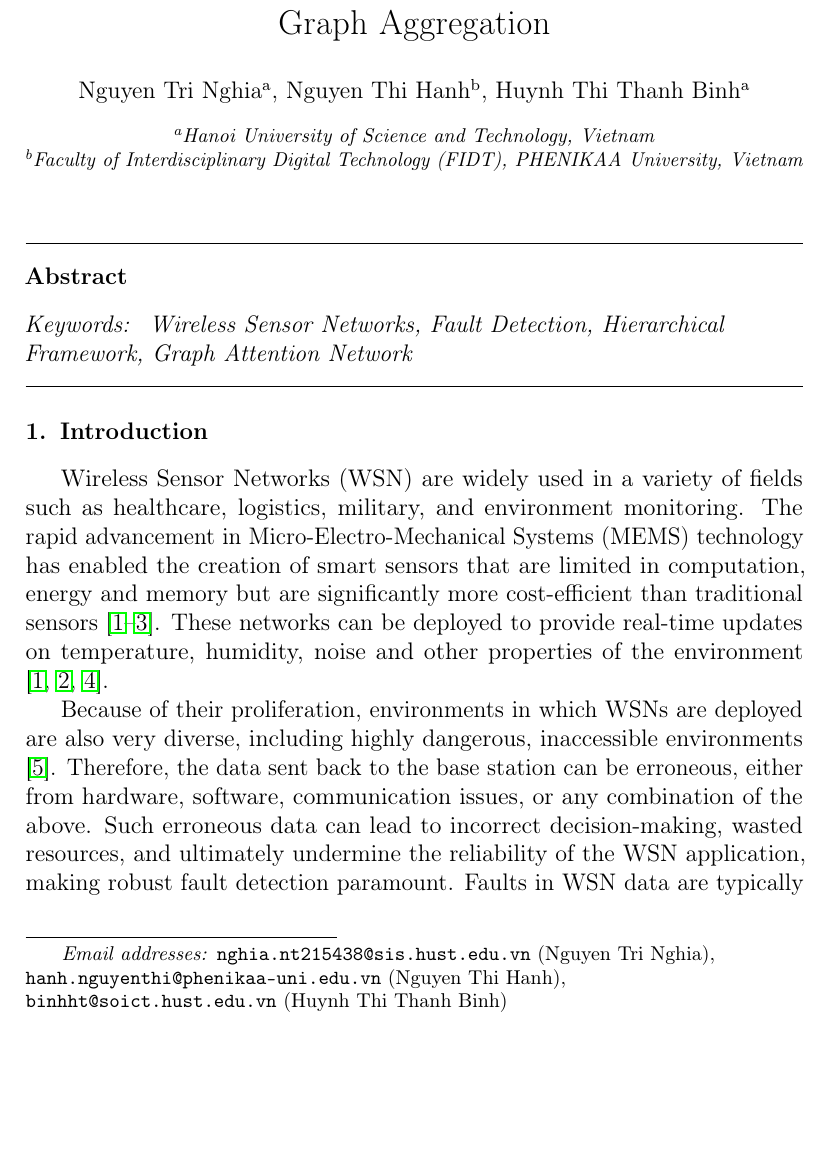
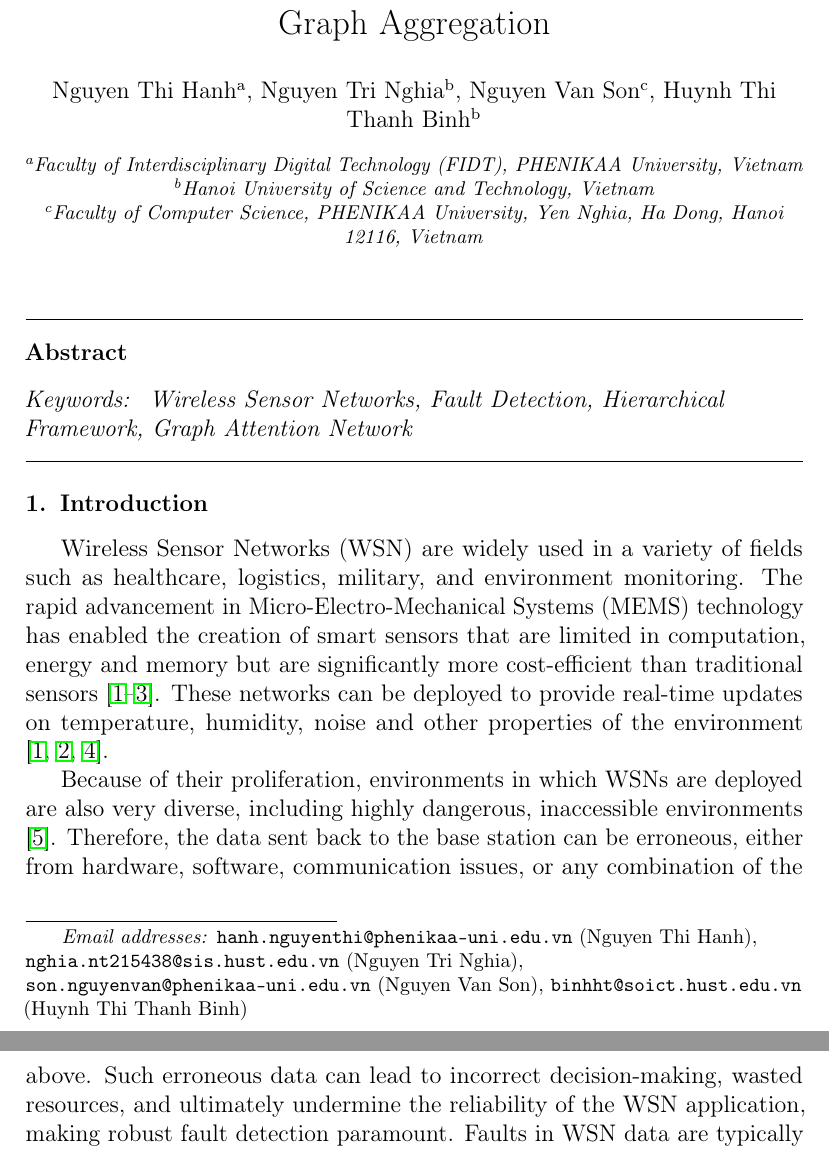
Before and after one commit to nghiant03/HiFiNet-Report, a LaTeX paper (main.tex): part of page 1 of 13 before the commit and two parts of pages 1 and 2 of 13 after it, the two joined at a grey line, cut so that both start at the same text, the shorter picture padded with empty space. Compiled offline with pdfLaTeX.

Commit message:
Change author content

```diff
--- a/main.tex
+++ b/main.tex
@@ -10,14 +10,17 @@
 
 \title{HiFiNet: Hierarchical Fault Identification in Wireless Sensor Networks via Edge‑Based Classification and Graph Aggregation}
 
+\author[pnk]{Nguyen Thi Hanh}
+\ead{hanh.nguyenthi@phenikaa-uni.edu.vn}
 \author[hust]{Nguyen Tri Nghia}
 \ead{nghia.nt215438@sis.hust.edu.vn}
-\author[pnk]{Nguyen Thi Hanh}
-\ead{hanh.nguyenthi@phenikaa-uni.edu.vn}
+\author[pk]{Nguyen Van Son}
+\ead{son.nguyenvan@phenikaa-uni.edu.vn}
 \author[hust]{Huynh Thi Thanh Binh}
 \ead{binhht@soict.hust.edu.vn}
+\address[pnk]{Faculty of Interdisciplinary Digital Technology (FIDT), PHENIKAA University, Vietnam}
 \address[hust]{Hanoi University of Science and Technology, Vietnam}
-\address[pnk]{Faculty of Interdisciplinary Digital Technology (FIDT), PHENIKAA University, Vietnam}
+\address[pk]{Faculty of Computer Science, PHENIKAA University, Yen Nghia, Ha Dong, Hanoi 12116, Vietnam}
 
 \input{content/0_abstract.tex}
 
```
